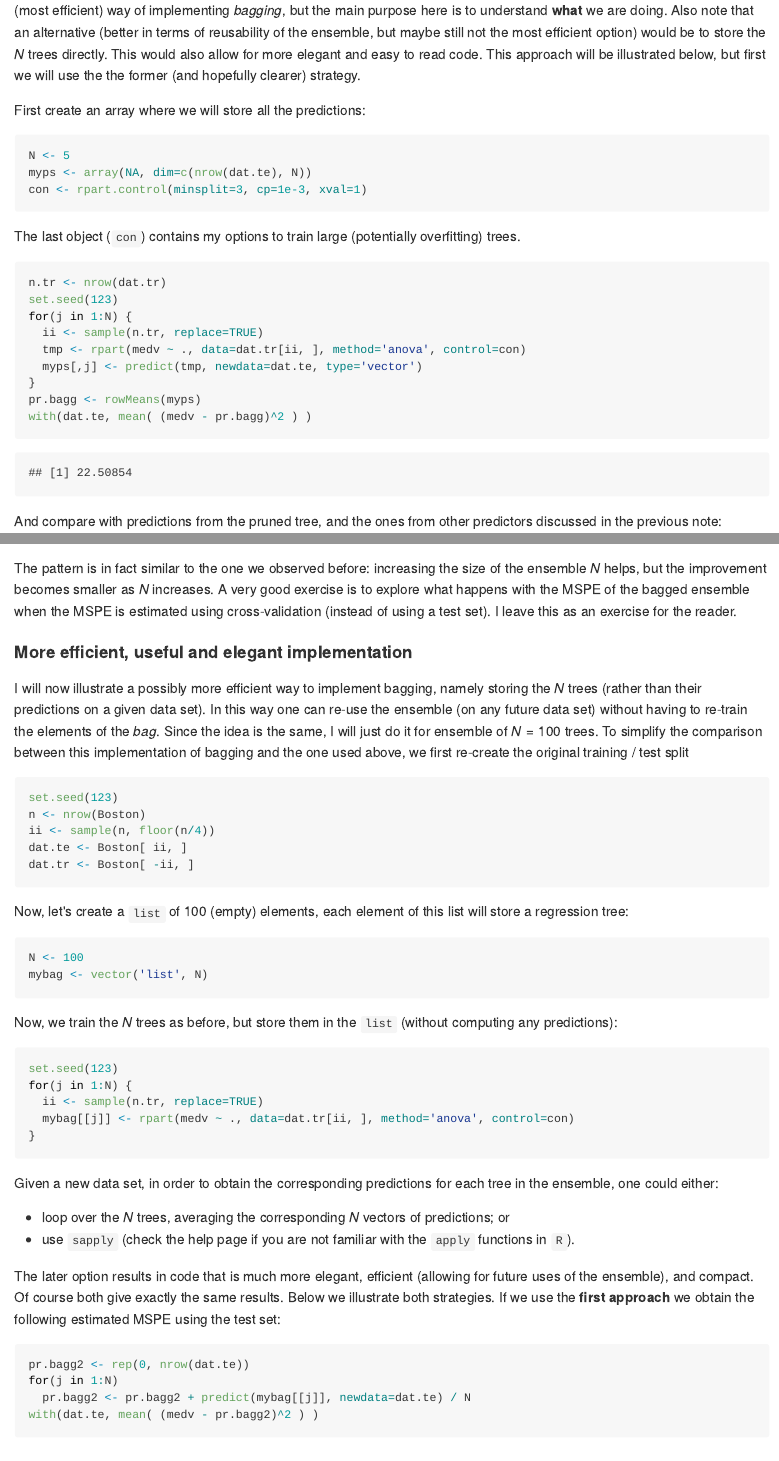
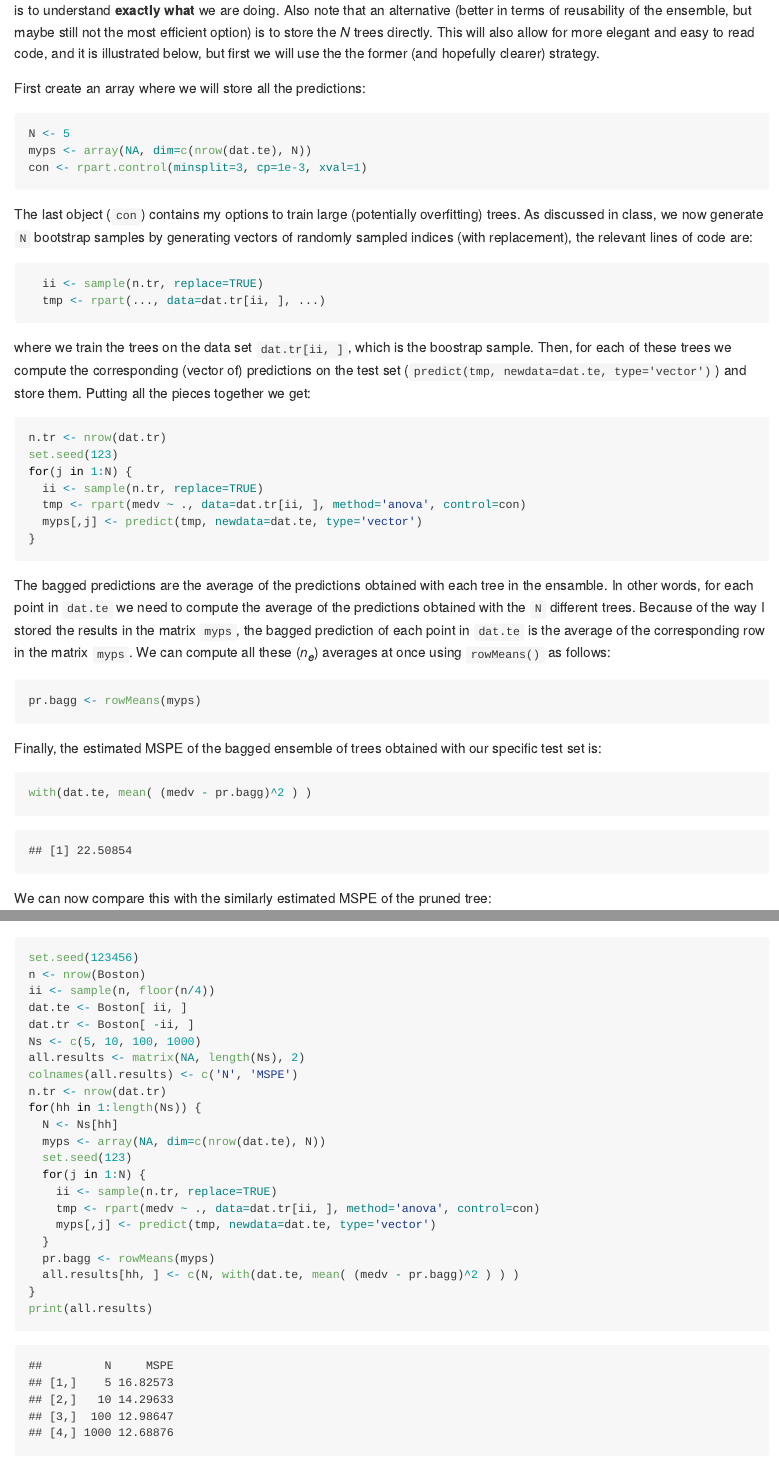
Before and after one commit to msalibian/STAT406, an R Markdown document (Lecture12/README.Rmd): the page in a window 1100 px wide, from 1070 px down before the commit and from 1100 px down after it, and a second part further down, joined at a grey line. The pictures show the output file Lecture12/README.md that the author committed with the source, drawn offline in the style of GitHub.

Commit message:
updated Lec notes

````diff
--- a/Lecture12/README.Rmd
+++ b/Lecture12/README.Rmd
@@ -60,2 +57,0 @@
-the test set. This is not the best (most efficient) way of implementing *bagging*,
-but the main purpose here is to understand **what** we are doing. Also note that
@@ -62,8 +62,9 @@
+but the main purpose here is to understand **exactly what** we are doing. Also note that
 an alternative (better in terms of reusability of the
-ensemble, but maybe still not the most efficient option) would be
-to store the $N$ trees directly. This would also allow for
-more elegant and easy to read code. This approach
-will be illustrated below, but first we will use the
+ensemble, but maybe still not the most efficient option) is
+to store the $N$ trees directly. This will also allow for
+more elegant and easy to read code, and it is
+illustrated below, but first we will use the
 the former (and hopefully clearer) strategy.
 
 First create an array where we will store all the predictions:
@@ -74,6 +75,17 @@
 ```
 The last object (`con`) contains my options to train large
 (potentially overfitting) trees.
+As discussed in class, we now generate `N` bootstrap samples
+by generating vectors of randomly sampled indices (with replacement), the
+relevant lines of code are:
+```{r bag03, eval=FALSE, fig.width=5, fig.height=5, message=FALSE, warning=TRUE}
+  ii <- sample(n.tr, replace=TRUE)
+  tmp <- rpart(..., data=dat.tr[ii, ], ...)
+```
+where we train the trees on the data set `dat.tr[ii, ]`, which is the boostrap sample.
+Then, for each of these trees we compute the corresponding (vector of) predictions on the
+test set (`predict(tmp, newdata=dat.te, type='vector')`) and store them.
+Putting all the pieces together we get:
 ```{r bag3, fig.width=5, fig.height=5, message=FALSE, warning=TRUE}
 n.tr <- nrow(dat.tr)
 set.seed(123)
@@ -82,11 +94,23 @@
   tmp <- rpart(medv ~ ., data=dat.tr[ii, ], method='anova', control=con)
   myps[,j] <- predict(tmp, newdata=dat.te, type='vector')
 }
+```
+The bagged predictions are the average of the predictions obtained with each tree in the
+ensamble. In other words, for each point in `dat.te` we need to compute the average of the
+predictions obtained with the `N` different trees. Because of the way
+I stored the results in the matrix `myps`, the bagged prediction of each point in
+`dat.te` is the average of the corresponding row in the matrix `myps`. We can compute
+all these ($n_e$) averages at once using `rowMeans()` as follows:
+```{r bag32, fig.width=5, fig.height=5, message=FALSE, warning=TRUE}
 pr.bagg <- rowMeans(myps)
+```
+Finally, the estimated MSPE of the bagged ensemble of trees obtained with our specific
+test set is:
+```{r bag33, fig.width=5, fig.height=5, message=FALSE, warning=TRUE}
 with(dat.te, mean( (medv - pr.bagg)^2 ) )
 ```
-And compare with predictions from the pruned tree, and the
-ones from other predictors discussed in the previous note:
+We can now compare this with the similarly estimated
+MSPE of the pruned tree:
 ```{r bag4, fig.width=5, fig.height=5, message=FALSE, warning=TRUE}
 myc <- rpart.control(minsplit=3, cp=1e-8, xval=10)
 set.seed(123)
@@ -149,12 +173,24 @@
 patterns of MSPE are observed for other random training / test splits.
 Below we try a different test/training split and repeat the
 bagging experiment above:
-```{r anothersplit, fig.width=5, fig.height=5, message=FALSE, warning=TRUE, echo=FALSE}
-set.seed(123)
+```{r anothersplit, fig.width=5, fig.height=5, message=FALSE, warning=TRUE, echo=TRUE}
+set.seed(123456)
 n <- nrow(Boston)
 ii <- sample(n, floor(n/4))
 dat.te <- Boston[ ii, ]
 dat.tr <- Boston[ -ii, ]
-for(N in c(5, 10, 100, 1000)) {
-myps <- array(NA, dim=c(nrow(dat.te), N))
+Ns <- c(5, 10, 100, 1000)
+all.results <- matrix(NA, length(Ns), 2)
+colnames(all.results) <- c('N', 'MSPE')
 n.tr <- nrow(dat.tr)
+for(hh in 1:length(Ns)) {
+  N <- Ns[hh]
+  myps <- array(NA, dim=c(nrow(dat.te), N))
+  set.seed(123)
+  for(j in 1:N) {
+    ii <- sample(n.tr, replace=TRUE)
+    tmp <- rpart(medv ~ ., data=dat.tr[ii, ], method='anova', control=con)
+    myps[,j] <- predict(tmp, newdata=dat.te, type='vector')
+  }
+  pr.bagg <- rowMeans(myps)
+  all.results[hh, ] <- c(N, with(dat.te, mean( (medv - pr.bagg)^2 ) ) )
@@ -166,10 +197,5 @@
 }
-pr.bagg <- rowMeans(myps)
-print(c(N, with(dat.te, mean( (medv - pr.bagg)^2 ) )))
-}
+print(all.results)
 ```
 The pattern is in fact similar to the one we observed before:
 increasing the size of the ensemble $N$ helps, but the improvement
-becomes smaller as $N$ increases. A very good exercise is to explore what happens with the MSPE of
-the bagged ensemble when the MSPE is estimated using cross-validation
-(instead of using a test set). I leave this as an exercise for the reader.
@@ -216,7 +246,7 @@
 The later option results in code that is much more elegant,
 efficient (allowing for future uses of the ensemble),
 and compact. Of course both give exactly the same results. Below
-we illustrate both strategies. If we use the **first approach**
+we illustrate both strategies. If we use the **first approach (loop)**
 we obtain the following estimated MSPE using the test set:
 ```{r bag1000.alt3, fig.width=5, fig.height=5, message=FALSE, warning=TRUE}
 pr.bagg2 <- rep(0, nrow(dat.te))
````
Also changed, not shown: Lecture12/README.md, Lecture12/README.Rmd (23 more changed lines).
